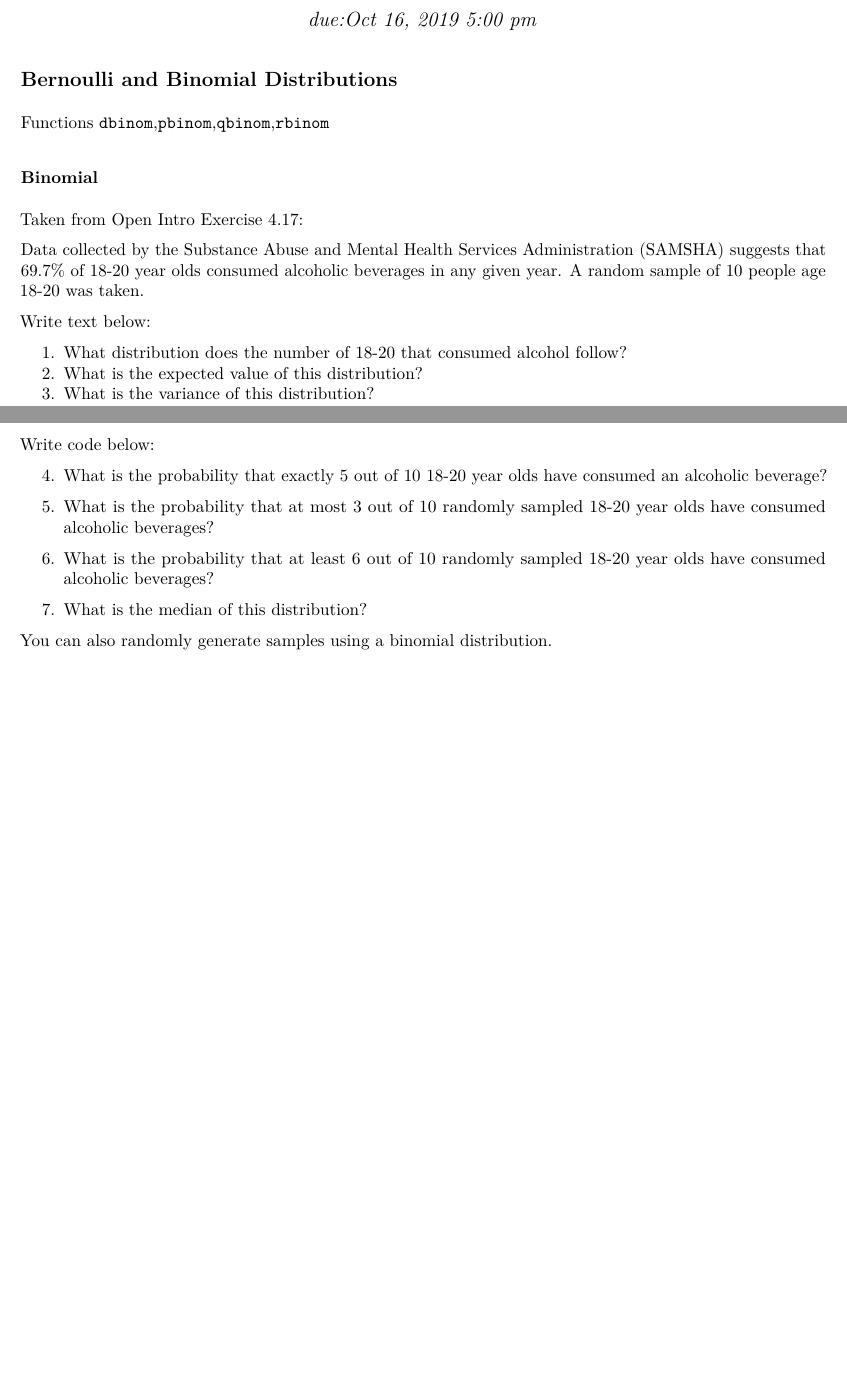
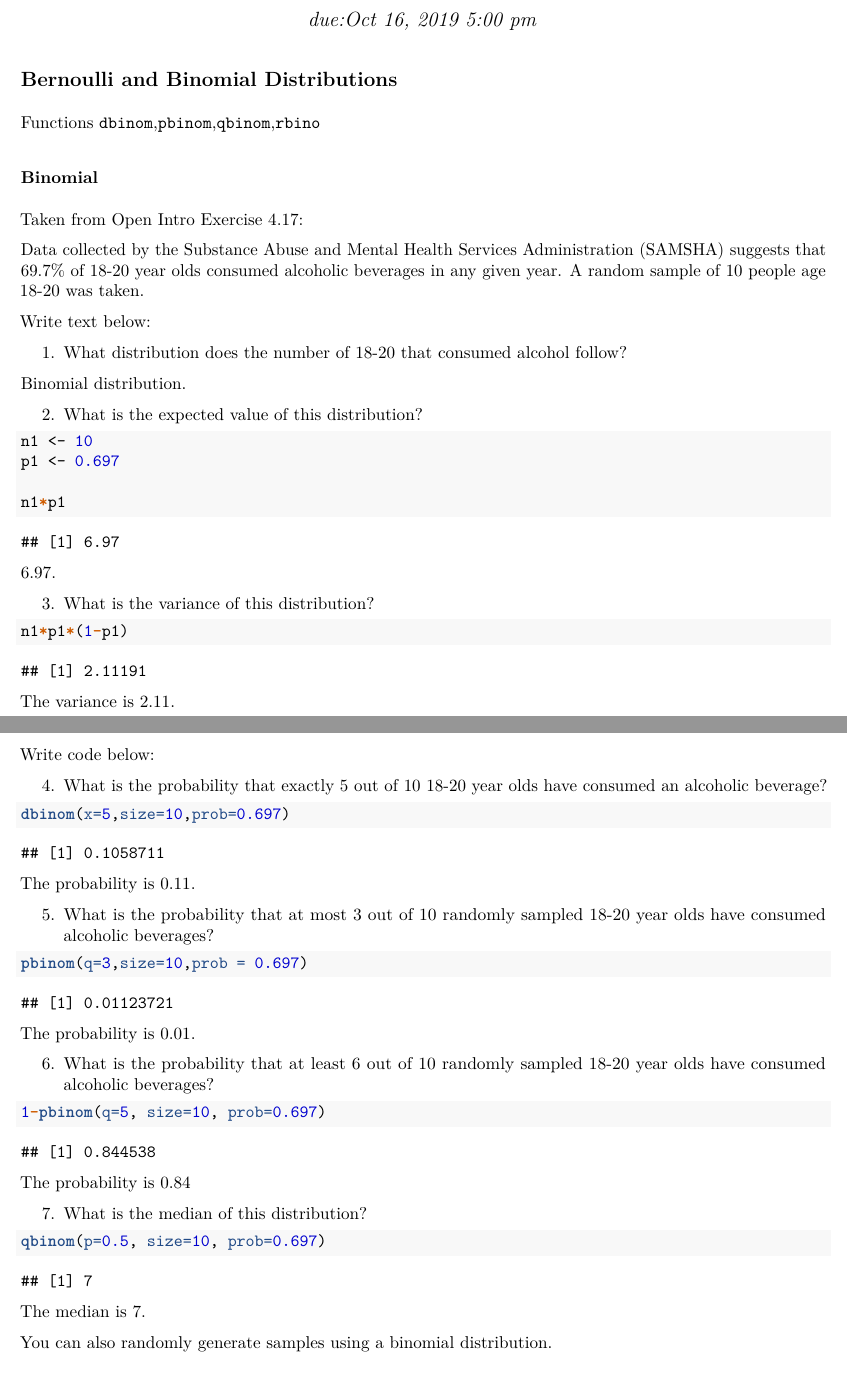
Before and after one commit to StrayBird-ATSH/lab-3-discrete, an R Markdown document (lab-3-discrete.Rmd): two parts of pages 1 and 2 of 3, joined at a grey line, cut so that both start at the same text. The pictures show the output file lab-3-discrete.pdf that the author committed with the source.

Commit message:
Finish the binomial distribution part

````diff
--- a/lab-3-discrete.Rmd
+++ b/lab-3-discrete.Rmd
@@ -17,7 +17,7 @@ library(tidyverse)
 
 ## Bernoulli and Binomial Distributions
 
-Functions `dbinom`,`pbinom`,`qbinom`,`rbinom`
+Functions `dbinom`,`pbinom`,`qbinom`,`rbino`
 
 ### Binomial
 
@@ -28,9 +28,28 @@ Data collected by the Substance Abuse and Mental Health Services Administration
 Write text below:
 
 1. What distribution does the number of 18-20 that consumed alcohol follow?
+
+Binomial distribution.
+
 2. What is the expected value of this distribution?
+
+```{r}
+n1 <- 10
+p1 <- 0.697
+
+n1*p1
+```
+
+
+6.97.
+
 3. What is the variance of this distribution?
 
+```{r}
+n1*p1*(1-p1)
+```
+
+The variance is 2.11.
 
 \newpage
 
@@ -38,17 +57,40 @@ Write code below:
 
 4. What is the probability that exactly 5 out of 10 18-20 year olds have consumed an alcoholic beverage?
 
+```{r}
+dbinom(x=5,size=10,prob=0.697)
+```
+
+The probability is 0.11.
 
 5. What is the probability that at most 3 out of 10 randomly sampled 18-20 year olds have consumed
 alcoholic beverages?
 
+```{r}
+pbinom(q=3,size=10,prob = 0.697)
+```
+
+The probability is 0.01.
+
 6. What is the probability that at least 6 out of 10 randomly sampled 18-20 year olds have consumed
 alcoholic beverages?
 
+```{r}
+1-pbinom(q=5, size=10, prob=0.697)
+```
+
+The probability is 0.84
+
 7. What is the median of this distribution?
 
+```{r}
+qbinom(p=0.5, size=10, prob=0.697)
+```
+
+The median is 7.
 
 You can also randomly generate samples using a binomial distribution.
+
 
 \newpage
 
````
Also changed, not shown: lab-3-discrete.pdf.
